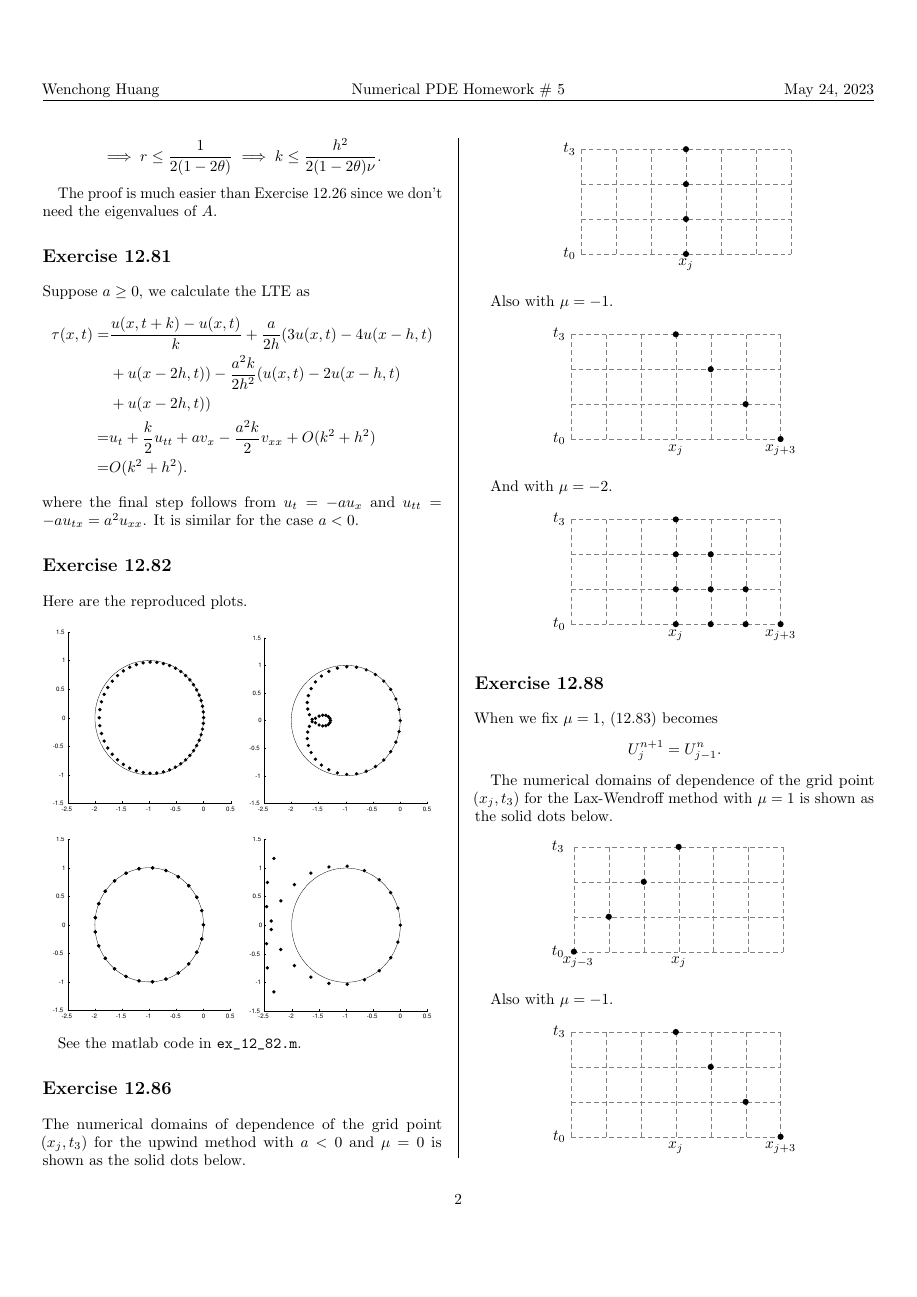
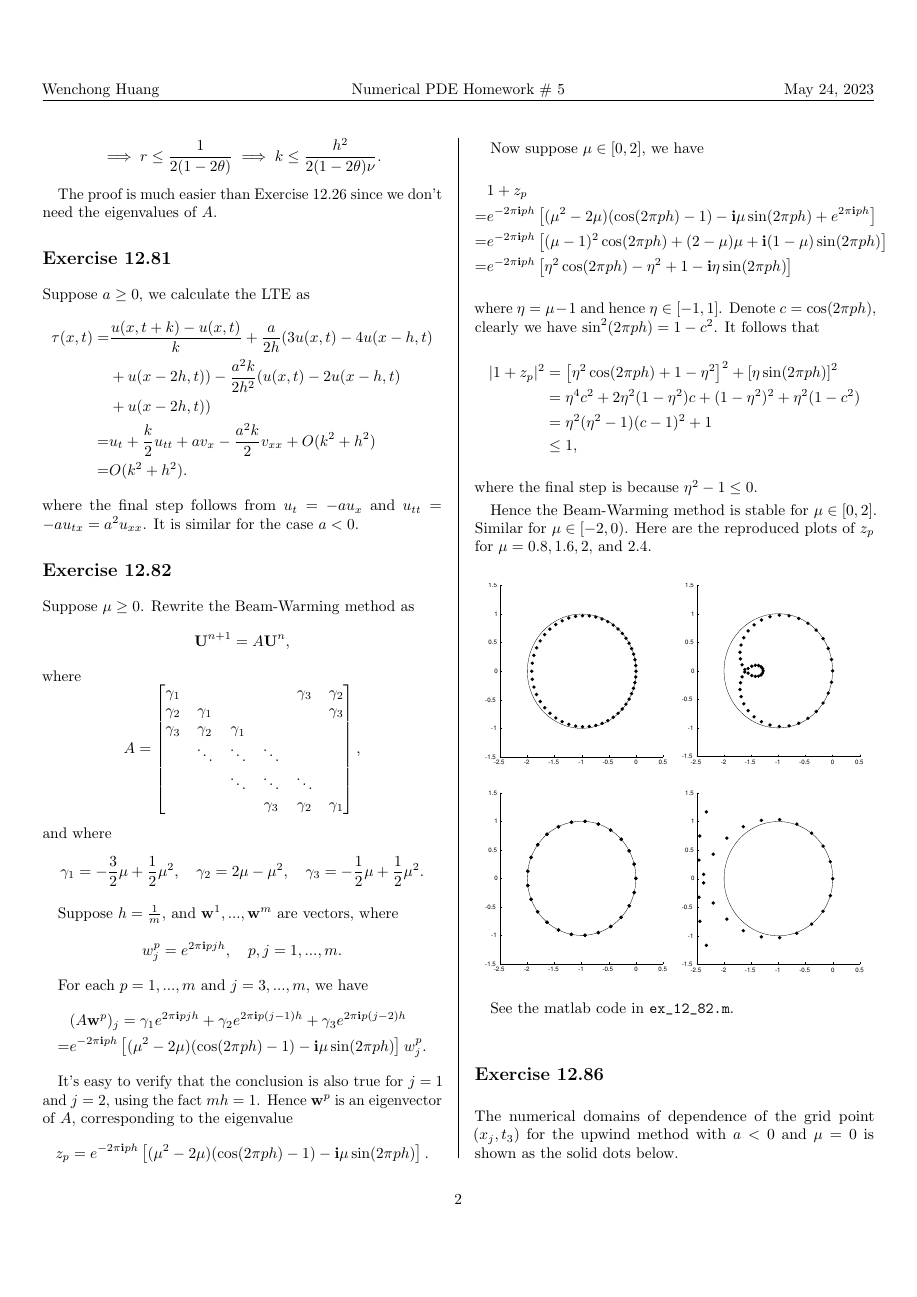
Before and after one commit to EbolaEmperor/Numerical-PDE, a LaTeX problem sheet (Homework 5 - MOL/report.tex): page 2 of 4 before the commit and page 2 of 5 after it. Compiled offline with pdfLaTeX.

Commit message:
Complete Exercise 12.82

```diff
--- a/Homework 5 - MOL/report.tex
+++ b/Homework 5 - MOL/report.tex
@@ -151,7 +151,59 @@ where the final step follows from $u_t=-au_x$ and $u_{tt}=-au_{tx}=a^2u_{xx}$. I
 
 \section*{\large Exercise 12.82}
 
-Here are the reproduced plots.
+Suppose $\mu\geq 0$. Rewrite the Beam-Warming method as
+\begin{equation*}
+    \mathbf{U}^{n+1}=A\mathbf{U}^n,
+\end{equation*}
+where
+\begin{equation*}
+    A=\begin{bmatrix}
+        \gamma_1 &          &          &          & \gamma_3 & \gamma_2\\
+        \gamma_2 & \gamma_1 &          &          &          & \gamma_3\\
+        \gamma_3 & \gamma_2 & \gamma_1 & \\
+                 & \ddots   & \ddots   & \ddots\\
+                 &          & \ddots   & \ddots   & \ddots\\
+                 &          &          & \gamma_3 & \gamma_2 & \gamma_1
+    \end{bmatrix},
+\end{equation*}
+and where
+\begin{equation*}
+    \gamma_1=-\frac{3}{2}\mu+\frac{1}{2}\mu^2,\quad \gamma_2=2\mu-\mu^2,\quad \gamma_3=-\frac{1}{2}\mu+\frac{1}{2}\mu^2.
+\end{equation*}
+
+Suppose $h=\frac{1}{m}$, and $\mathbf{w}^1,...,\mathbf{w}^m$ are vectors, where
+\begin{equation*}
+    w_j^p=e^{2\pi\mathbf{i}pjh},\quad p,j=1,...,m.
+\end{equation*}
+
+For each $p=1,...,m$ and $j=3,...,m$, we have
+\begin{align*}
+    &(A\mathbf{w}^p)_j = \gamma_1e^{2\pi\mathbf{i}pjh} + \gamma_2e^{2\pi\mathbf{i}p(j-1)h} + \gamma_3e^{2\pi\mathbf{i}p(j-2)h}\\
+    =& e^{-2\pi\mathbf{i}ph}\left[(\mu^2-2\mu)(\cos(2\pi ph)-1)-\mathbf{i}\mu\sin(2\pi ph)\right]w^p_j.
+\end{align*}
+
+It's easy to verify that the conclusion is also true for $j=1$ and $j=2$, using the fact $mh=1$. Hence $\mathbf{w}^p$ is an eigenvector of $A$, corresponding to the eigenvalue
+\begin{equation*}
+    z_p=e^{-2\pi\mathbf{i}ph}\left[(\mu^2-2\mu)(\cos(2\pi ph)-1)-\mathbf{i}\mu\sin(2\pi ph)\right].
+\end{equation*}
+
+Now suppose $\mu\in[0,2]$, we have
+\begin{align*}
+    &1+z_p \\
+    =& e^{-2\pi\mathbf{i}ph}\left[(\mu^2-2\mu)(\cos(2\pi ph)-1)-\mathbf{i}\mu\sin(2\pi ph)+e^{2\pi\mathbf{i}ph}\right]\\
+    =& e^{-2\pi\mathbf{i}ph}\left[ (\mu-1)^2\cos(2\pi ph) + (2-\mu)\mu + \mathbf{i}(1-\mu)\sin(2\pi ph)\right]\\
+    =& e^{-2\pi\mathbf{i}ph}\left[ \eta^2\cos(2\pi ph) -\eta^2+1 -\mathbf{i}\eta\sin(2\pi ph)\right]
+\end{align*}
+where $\eta=\mu-1$ and hence $\eta\in[-1,1]$. Denote $c=\cos(2\pi ph)$, clearly we have $\sin^2(2\pi ph)=1-c^2$. It follows that
+\begin{align*}
+    |1+z_p|^2 &= \left[\eta^2\cos(2\pi ph)+1-\eta^2\right]^2 + \left[\eta \sin(2\pi ph)\right]^2\\
+    &= \eta^4c^2+2\eta^2(1-\eta^2)c+(1-\eta^2)^2+\eta^2(1-c^2)\\
+    &= \eta^2(\eta^2-1)(c-1)^2+1\\
+    &\leq 1,
+\end{align*}
+where the final step is because $\eta^2-1\leq 0$.
+
+Hence the Beam-Warming method is stable for $\mu\in[0,2]$. Similar for $\mu\in[-2,0)$. Here are the reproduced plots of $z_p$ for $\mu=0.8,1.6,2,$ and $2.4$.
 
 \begin{figure}[H]
     \centering
```
Also changed, not shown: Homework 5 - MOL/figures/ex_12_82_mu=1.6.eps, Homework 5 - MOL/figures/ex_12_82_mu=2.4.eps, Homework 5 - MOL/report.pdf, 1 other file.
